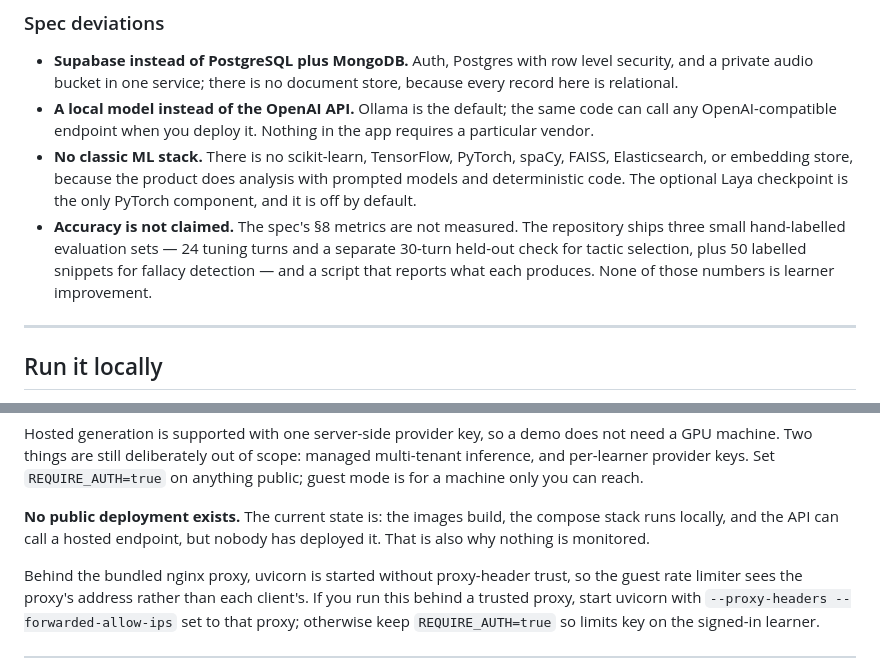
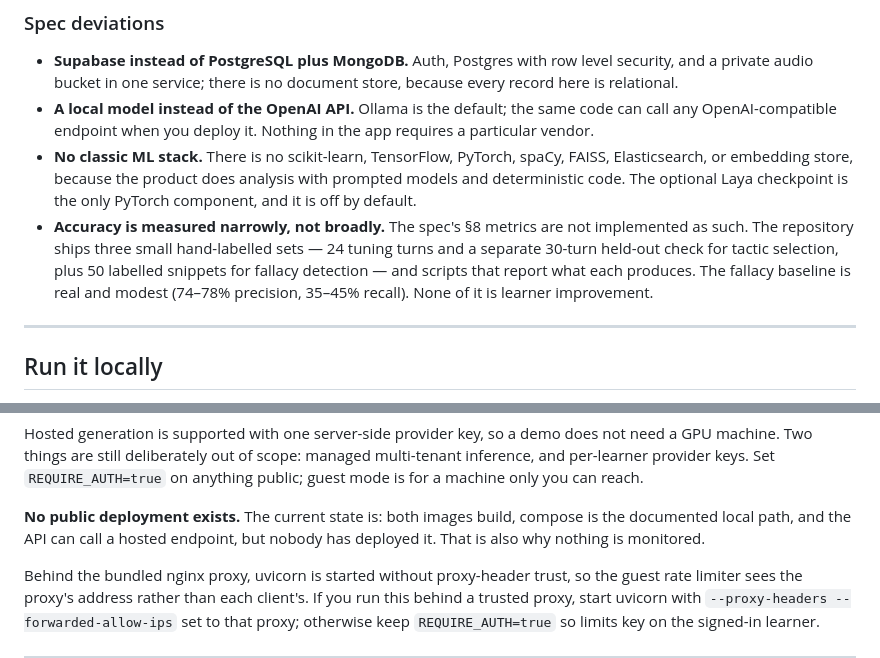
Before and after one commit to Bhoomika26M/Agentic-AI-Debate-Coaching-and-Intelligent-Presentation-Analysis-Platform-Project., a Markdown page: README.md, 2 parts joined by grey strips. Drawn GitHub-style.

```diff
--- a/README.md
+++ b/README.md
@@ -167,7 +169,7 @@ The original brief listed fourteen modules. This table says what exists for each
 - **Supabase instead of PostgreSQL plus MongoDB.** Auth, Postgres with row level security, and a private audio bucket in one service; there is no document store, because every record here is relational.
 - **A local model instead of the OpenAI API.** Ollama is the default; the same code can call any OpenAI-compatible endpoint when you deploy it. Nothing in the app requires a particular vendor.
 - **No classic ML stack.** There is no scikit-learn, TensorFlow, PyTorch, spaCy, FAISS, Elasticsearch, or embedding store, because the product does analysis with prompted models and deterministic code. The optional Laya checkpoint is the only PyTorch component, and it is off by default.
-- **Accuracy is not claimed.** The spec's §8 metrics are not measured. The repository ships three small hand-labelled evaluation sets — 24 tuning turns and a separate 30-turn held-out check for tactic selection, plus 50 labelled snippets for fallacy detection — and a script that reports what each produces. None of those numbers is learner improvement.
+- **Accuracy is measured narrowly, not broadly.** The spec's §8 metrics are not implemented as such. The repository ships three small hand-labelled sets — 24 tuning turns and a separate 30-turn held-out check for tactic selection, plus 50 labelled snippets for fallacy detection — and scripts that report what each produces. The fallacy baseline is real and modest (74–78% precision, 35–45% recall). None of it is learner improvement.
 
 ---
 
@@ -375,7 +379,7 @@ Rate limits are held in each API process. If you run more than one instance, add
 
 Hosted generation is supported with one server-side provider key, so a demo does not need a GPU machine. Two things are still deliberately out of scope: managed multi-tenant inference, and per-learner provider keys. Set `REQUIRE_AUTH=true` on anything public; guest mode is for a machine only you can reach.
 
-**No public deployment exists.** The current state is: the images build, the compose stack runs locally, and the API can call a hosted endpoint, but nobody has deployed it. That is also why nothing is monitored.
+**No public deployment exists.** The current state is: both images build, compose is the documented local path, and the API can call a hosted endpoint, but nobody has deployed it. That is also why nothing is monitored.
 
 Behind the bundled nginx proxy, uvicorn is started without proxy-header trust, so the guest rate limiter sees the proxy's address rather than each client's. If you run this behind a trusted proxy, start uvicorn with `--proxy-headers --forwarded-allow-ips` set to that proxy; otherwise keep `REQUIRE_AUTH=true` so limits key on the signed-in learner.
 
```
Also changed, not shown: other parts of README.md (+8 -4 lines), MILESTONE_AUDIT.md (+7 -4 lines), PROGRESS.md (+7 -6 lines), ai-backend/evals/fallacy_results_qwen3.5-4b.md (added, +45 -0 lines), docs/screenshots/setup.png, docs/screenshots/verdict.png, 6 other files.
